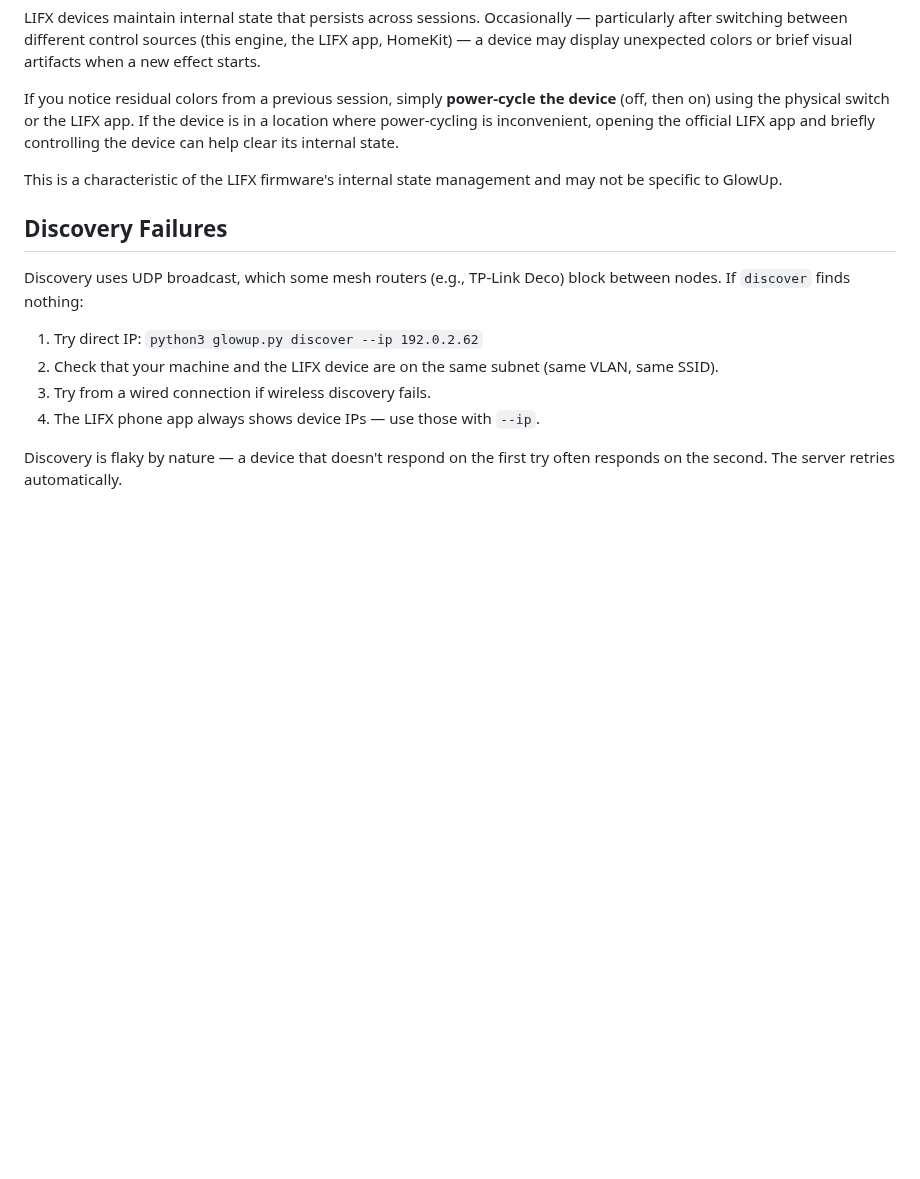
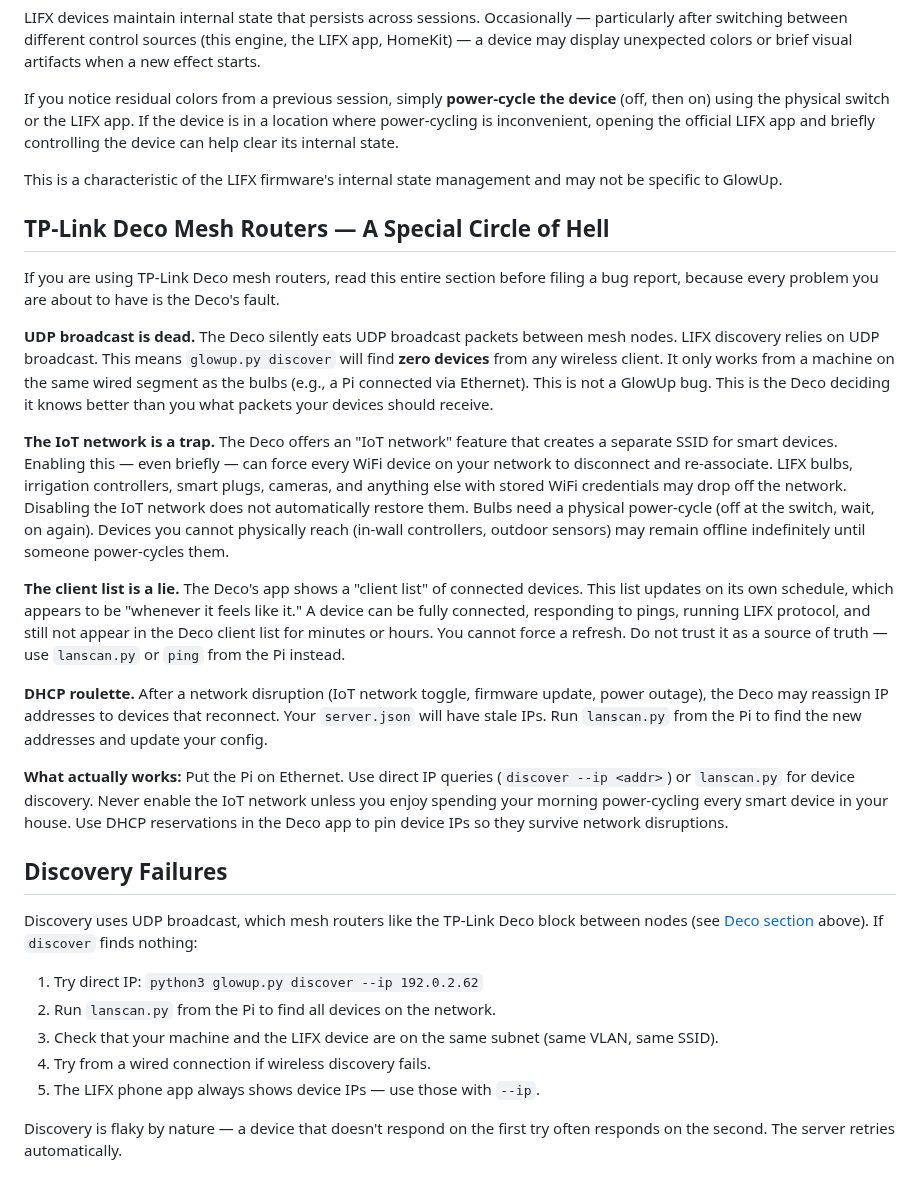
Before and after one commit to pkivolowitz/lifx, a Markdown page: docs/14-troubleshooting.md, the part around the change. Rendered like a GitHub page; blank space fills up the shorter version.

Commit message:
Add TP-Link Deco troubleshooting section to manual
Documenting hard-won lessons from the Deco IoT network incident of
2026-03-19, where enabling the Deco's IoT network feature caused
every LIFX bulb (and likely many other WiFi devices) to disconnect.
Disabling the feature did not restore them — bulbs required physical
power-cycles, and devices behind walls or outdoors may remain
unreachable.

New section covers:
- UDP broadcast suppression by Deco mesh (kills LIFX discovery)
- IoT network feature as a mass-disconnect trigger
- Unreliable client list (devices connected but not shown)
- DHCP reassignment after network disruptions
- Practical workarounds (Ethernet Pi, direct IP, lanscan, DHCP
  reservations)

Also updated the Discovery Failures section to cross-reference the
Deco section and recommend lanscan.py as a primary discovery tool.

Co-Authored-By: Claude Opus 4.6 (1M context) <noreply@anthropic.com>

```diff
--- a/docs/14-troubleshooting.md
+++ b/docs/14-troubleshooting.md
@@ -19,16 +19,64 @@ device can help clear its internal state.
 This is a characteristic of the LIFX firmware's internal state
 management and may not be specific to GlowUp.
 
+## TP-Link Deco Mesh Routers — A Special Circle of Hell
+
+If you are using TP-Link Deco mesh routers, read this entire section
+before filing a bug report, because every problem you are about to
+have is the Deco's fault.
+
+**UDP broadcast is dead.**  The Deco silently eats UDP broadcast
+packets between mesh nodes.  LIFX discovery relies on UDP broadcast.
+This means `glowup.py discover` will find **zero devices** from any
+wireless client.  It only works from a machine on the same wired
+segment as the bulbs (e.g., a Pi connected via Ethernet).  This is
+not a GlowUp bug.  This is the Deco deciding it knows better than
+you what packets your devices should receive.
+
+**The IoT network is a trap.**  The Deco offers an "IoT network"
+feature that creates a separate SSID for smart devices.  Enabling
+this — even briefly — can force every WiFi device on your network to
+disconnect and re-associate.  LIFX bulbs, irrigation controllers,
+smart plugs, cameras, and anything else with stored WiFi credentials
+may drop off the network.  Disabling the IoT network does not
+automatically restore them.  Bulbs need a physical power-cycle
+(off at the switch, wait, on again).  Devices you cannot physically
+reach (in-wall controllers, outdoor sensors) may remain offline
+indefinitely until someone power-cycles them.
+
+**The client list is a lie.**  The Deco's app shows a "client list"
+of connected devices.  This list updates on its own schedule, which
+appears to be "whenever it feels like it."  A device can be fully
+connected, responding to pings, running LIFX protocol, and still not
+appear in the Deco client list for minutes or hours.  You cannot
+force a refresh.  Do not trust it as a source of truth — use
+`lanscan.py` or `ping` from the Pi instead.
+
+**DHCP roulette.**  After a network disruption (IoT network toggle,
+firmware update, power outage), the Deco may reassign IP addresses
+to devices that reconnect.  Your `server.json` will have stale IPs.
+Run `lanscan.py` from the Pi to find the new addresses and update
+your config.
+
+**What actually works:**  Put the Pi on Ethernet.  Use direct IP
+queries (`discover --ip <addr>`) or `lanscan.py` for device
+discovery.  Never enable the IoT network unless you enjoy spending
+your morning power-cycling every smart device in your house.  Use
+DHCP reservations in the Deco app to pin device IPs so they survive
+network disruptions.
+
 ## Discovery Failures
 
-Discovery uses UDP broadcast, which some mesh routers (e.g., TP-Link
-Deco) block between nodes.  If `discover` finds nothing:
+Discovery uses UDP broadcast, which mesh routers like the TP-Link
+Deco block between nodes (see [Deco section](#tp-link-deco-mesh-routers--a-special-circle-of-hell) above).
+If `discover` finds nothing:
 
 1. Try direct IP: `python3 glowup.py discover --ip 192.0.2.62`
-2. Check that your machine and the LIFX device are on the same
+2. Run `lanscan.py` from the Pi to find all devices on the network.
+3. Check that your machine and the LIFX device are on the same
    subnet (same VLAN, same SSID).
-3. Try from a wired connection if wireless discovery fails.
-4. The LIFX phone app always shows device IPs — use those with `--ip`.
+4. Try from a wired connection if wireless discovery fails.
+5. The LIFX phone app always shows device IPs — use those with `--ip`.
 
 Discovery is flaky by nature — a device that doesn't respond on the
 first try often responds on the second.  The server retries
```
